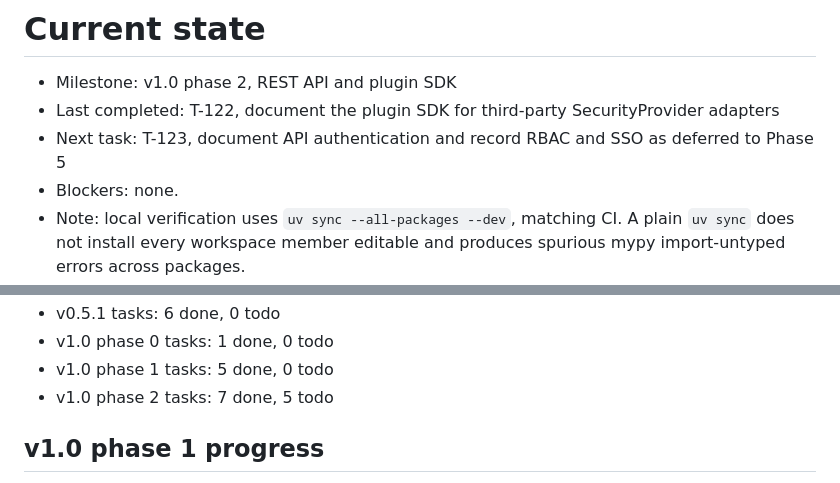
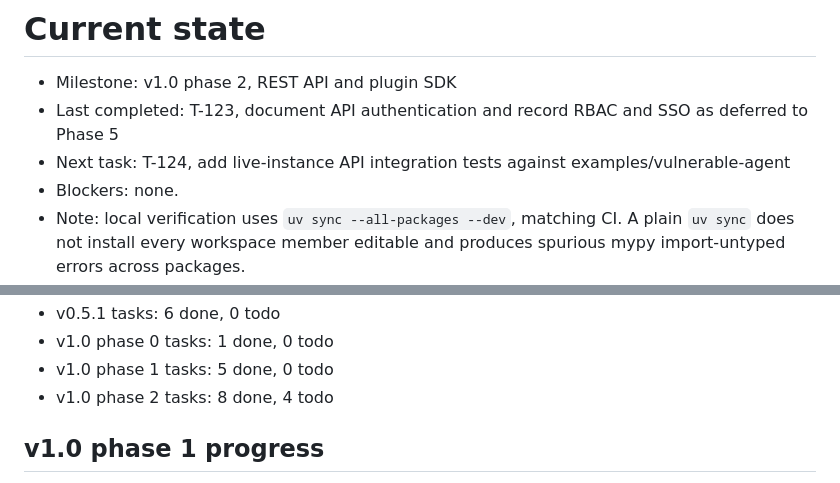
Before and after one commit to Vishnu2707/lattence, a Markdown page: BUILD/STATE.md, 2 parts joined by grey strips. Rendered like a GitHub page.

```diff
--- a/BUILD/STATE.md
+++ b/BUILD/STATE.md
@@ -1,10 +1,10 @@
 # Current state
 
 - Milestone: v1.0 phase 2, REST API and plugin SDK
-- Last completed: T-122, document the plugin SDK for third-party
-  SecurityProvider adapters
-- Next task: T-123, document API authentication and record RBAC and SSO as
-  deferred to Phase 5
+- Last completed: T-123, document API authentication and record RBAC and
+  SSO as deferred to Phase 5
+- Next task: T-124, add live-instance API integration tests against
+  examples/vulnerable-agent
 - Blockers: none.
 - Note: local verification uses `uv sync --all-packages --dev`, matching CI.
   A plain `uv sync` does not install every workspace member editable and
@@ -29,7 +29,7 @@
 - v0.5.1 tasks: 6 done, 0 todo
 - v1.0 phase 0 tasks: 1 done, 0 todo
 - v1.0 phase 1 tasks: 5 done, 0 todo
-- v1.0 phase 2 tasks: 7 done, 5 todo
+- v1.0 phase 2 tasks: 8 done, 4 todo
 
 ## v1.0 phase 1 progress
 
```
Also changed, not shown: BUILD/TASKS.md (+1 -1 lines), docs/api-authentication.md (added, +51 -0 lines).
